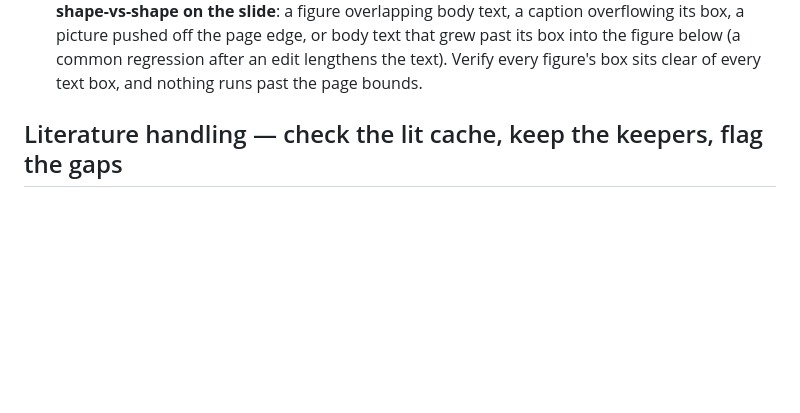
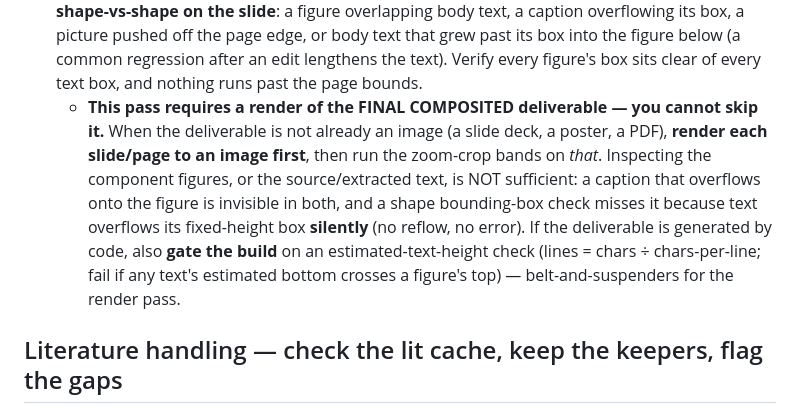
Before and after one commit to syncytium2/murderboard, a Markdown page: doc_review_process.md, the part around the change. Drawn GitHub-style; blank space fills up the shorter version.

Commit message:
overlap pass: require rendering the FINAL composited deliverable + build-time gate
The slide-level overlap rule already existed, but presupposed a render. Make it
explicit: for a deck/PDF/poster you MUST render each slide/page to an image before
the zoom-crop bands — component figures and extracted/source text do not reveal a
caption overflowing onto a figure, and a bbox check misses it because text overflows
its fixed-height box silently. If code-generated, also gate the build on an
estimated-text-height check. (Prompted by a consumer deck review that shipped a
caption-over-figure overlap using a STALE vendored copy predating the slide rule.)

```diff
--- a/doc_review_process.md
+++ b/doc_review_process.md
@@ -201,6 +201,14 @@ violation):
   box, a picture pushed off the page edge, or body text that grew past its box into the figure below
   (a common regression after an edit lengthens the text). Verify every figure's box sits clear of
   every text box, and nothing runs past the page bounds.
+  - **This pass requires a render of the FINAL COMPOSITED deliverable — you cannot skip it.** When the
+    deliverable is not already an image (a slide deck, a poster, a PDF), **render each slide/page to an
+    image first**, then run the zoom-crop bands on *that*. Inspecting the component figures, or the
+    source/extracted text, is NOT sufficient: a caption that overflows onto the figure is invisible in
+    both, and a shape bounding-box check misses it because text overflows its fixed-height box
+    **silently** (no reflow, no error). If the deliverable is generated by code, also **gate the build**
+    on an estimated-text-height check (lines = chars ÷ chars-per-line; fail if any text's estimated
+    bottom crosses a figure's top) — belt-and-suspenders for the render pass.
 
 ## Literature handling — check the lit cache, keep the keepers, flag the gaps
 
```
